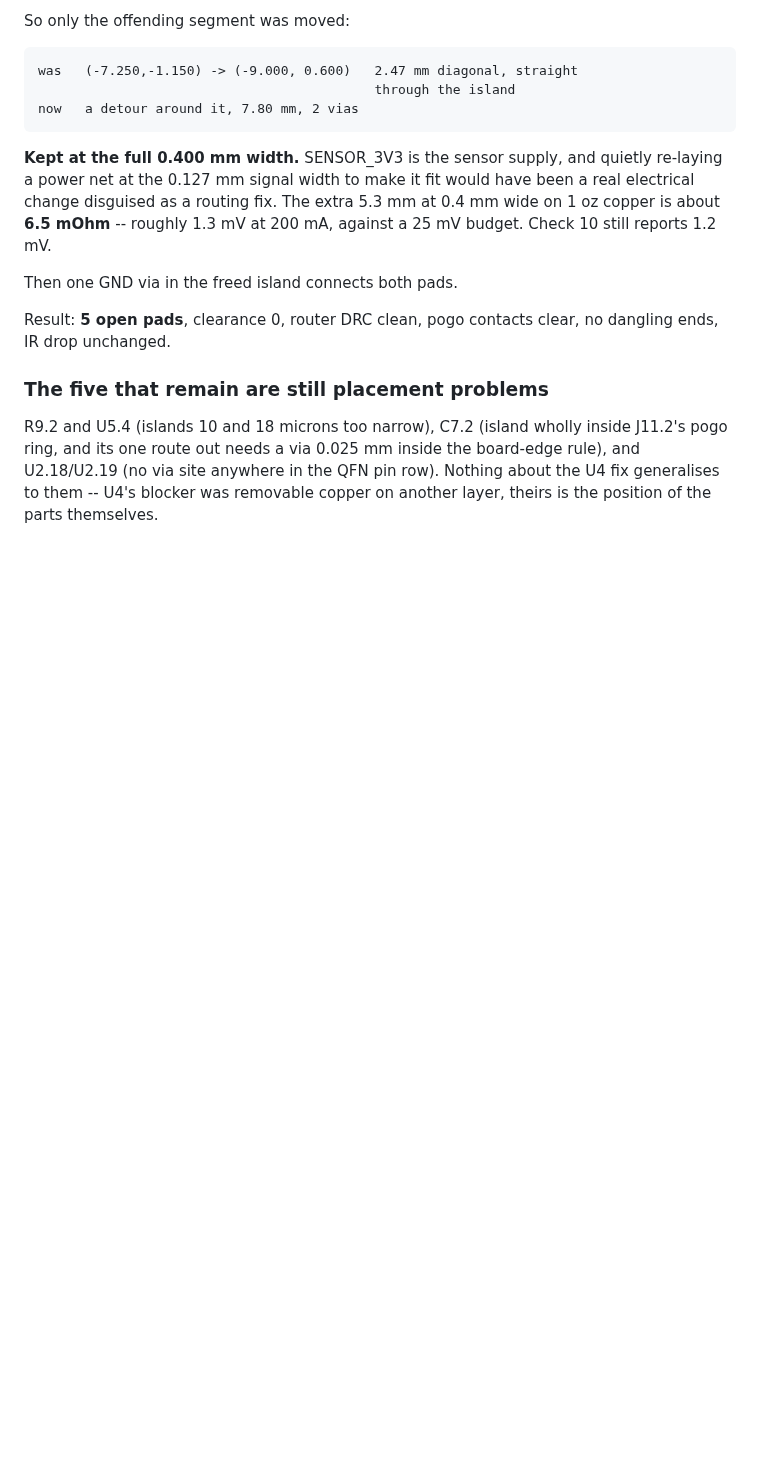
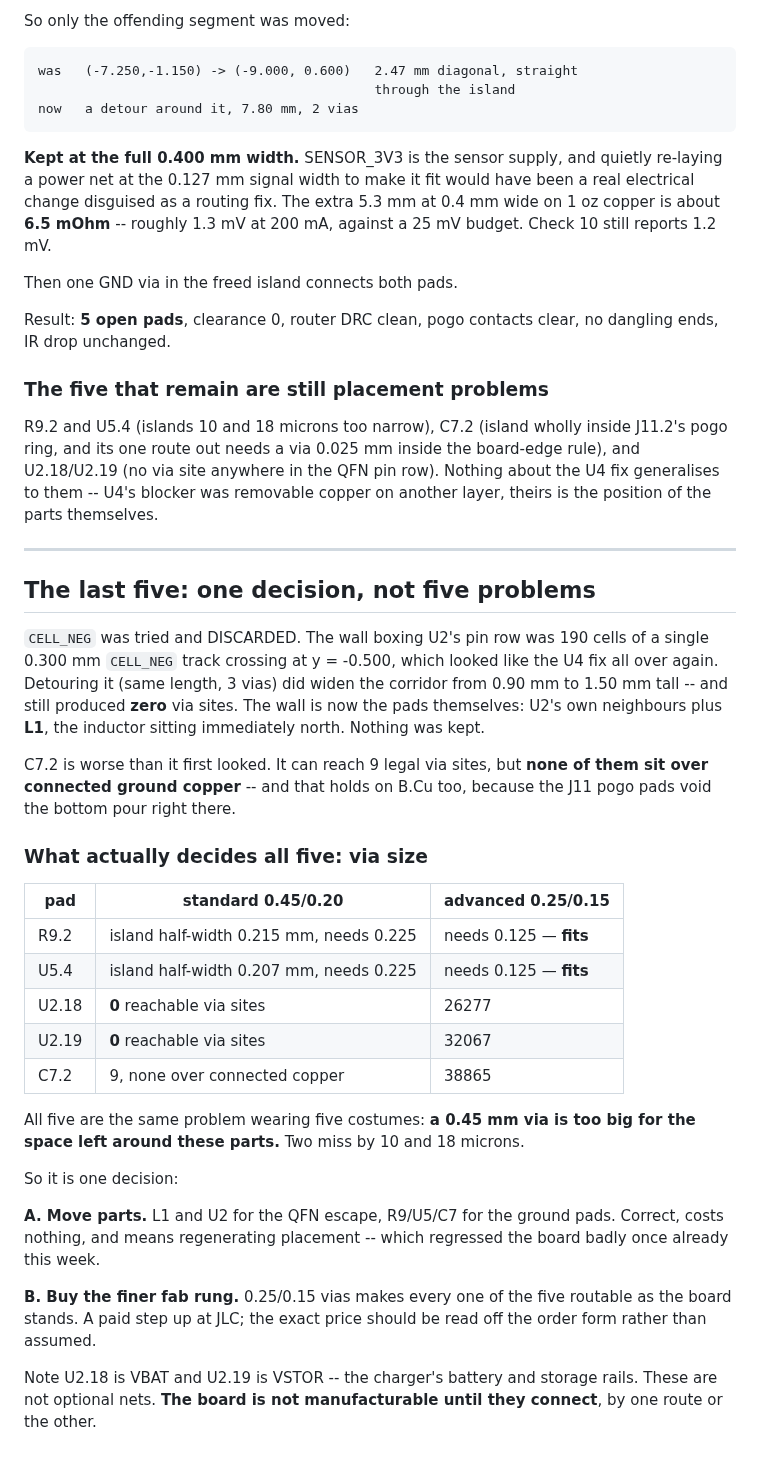
Before and after one commit to Drivera0/touch-id-public, a Markdown page: cad/pcb-v3/ROUTING-V4-STATUS.md, the part around the change. GitHub-like rendering; blank space fills up the shorter version.

Commit message:
the last five open pads are one decision: via size
Tried and discarded the CELL_NEG detour. A single 0.300 mm track crossing at
y=-0.500 held 190 cells of the wall around U2's pin row -- it looked exactly
like the U4 fix. Detouring it widened the corridor from 0.90 to 1.50 mm tall
and still gave ZERO via sites: the wall is now the pads themselves, U2's
neighbours plus L1 sitting immediately north. Not kept.

C7.2 is worse than it looked: 9 reachable via sites, none over connected
ground copper, and that holds on B.Cu too because the J11 pogo pads void the
bottom pour there.

Measured what actually decides all five -- via size:

  pad     standard 0.45/0.20              advanced 0.25/0.15
  R9.2    island half-width 0.215 (need .225)   need 0.125 FITS
  U5.4    island half-width 0.207 (need .225)   need 0.125 FITS
  U2.18   0 reachable via sites                 26277
  U2.19   0 reachable via sites                 32067
  C7.2    9, none over connected copper         38865

All five are one problem: a 0.45 mm via is too big for the space left around
these parts, two of them by 10 and 18 microns. Either the parts move, or the
board buys the finer fab rung.

U2.18 is VBAT and U2.19 is VSTOR -- the charger's battery and storage rails.
The board is not manufacturable until they connect.

```diff
--- a/cad/pcb-v3/ROUTING-V4-STATUS.md
+++ b/cad/pcb-v3/ROUTING-V4-STATUS.md
@@ -613,3 +613,45 @@ inside J11.2's pogo ring, and its one route out needs a via 0.025 mm inside the
 board-edge rule), and U2.18/U2.19 (no via site anywhere in the QFN pin row).
 Nothing about the U4 fix generalises to them -- U4's blocker was removable
 copper on another layer, theirs is the position of the parts themselves.
+
+---
+
+## The last five: one decision, not five problems
+
+`CELL_NEG` was tried and DISCARDED. The wall boxing U2's pin row was 190 cells
+of a single 0.300 mm `CELL_NEG` track crossing at y = -0.500, which looked like
+the U4 fix all over again. Detouring it (same length, 3 vias) did widen the
+corridor from 0.90 mm to 1.50 mm tall -- and still produced **zero** via sites.
+The wall is now the pads themselves: U2's own neighbours plus **L1**, the
+inductor sitting immediately north. Nothing was kept.
+
+C7.2 is worse than it first looked. It can reach 9 legal via sites, but **none
+of them sit over connected ground copper** -- and that holds on B.Cu too,
+because the J11 pogo pads void the bottom pour right there.
+
+### What actually decides all five: via size
+
+| pad | standard 0.45/0.20 | advanced 0.25/0.15 |
+|---|---|---|
+| R9.2 | island half-width 0.215 mm, needs 0.225 | needs 0.125 — **fits** |
+| U5.4 | island half-width 0.207 mm, needs 0.225 | needs 0.125 — **fits** |
+| U2.18 | **0** reachable via sites | 26277 |
+| U2.19 | **0** reachable via sites | 32067 |
+| C7.2 | 9, none over connected copper | 38865 |
+
+All five are the same problem wearing five costumes: **a 0.45 mm via is too big
+for the space left around these parts.** Two miss by 10 and 18 microns.
+
+So it is one decision:
+
+**A. Move parts.** L1 and U2 for the QFN escape, R9/U5/C7 for the ground pads.
+Correct, costs nothing, and means regenerating placement -- which regressed the
+board badly once already this week.
+
+**B. Buy the finer fab rung.** 0.25/0.15 vias makes every one of the five
+routable as the board stands. A paid step up at JLC; the exact price should be
+read off the order form rather than assumed.
+
+Note U2.18 is VBAT and U2.19 is VSTOR -- the charger's battery and storage
+rails. These are not optional nets. **The board is not manufacturable until
+they connect**, by one route or the other.
```
